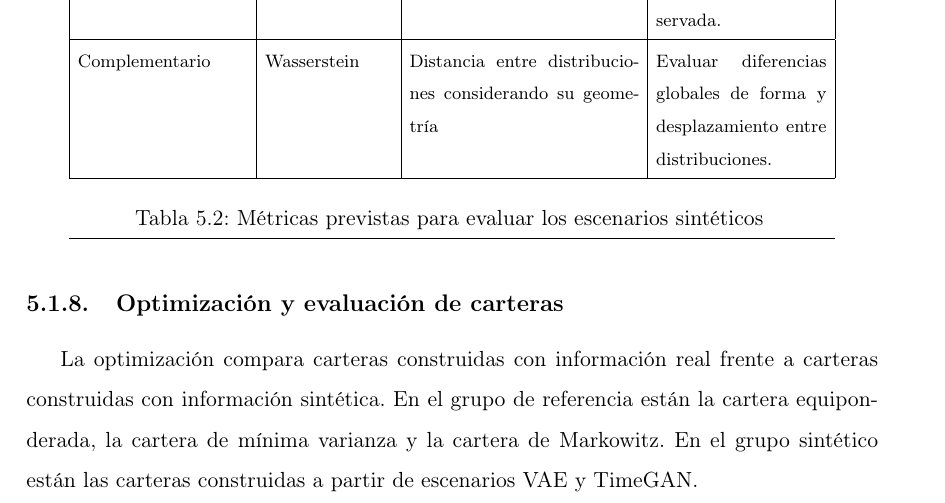
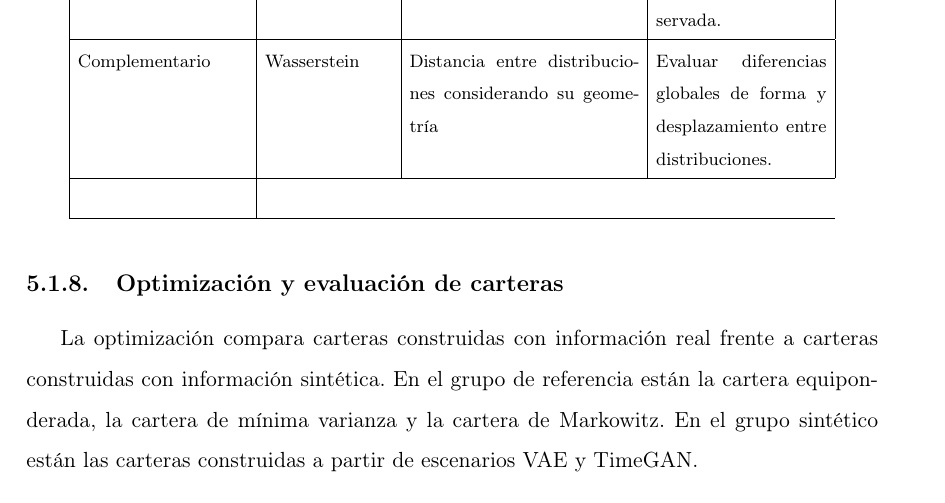
Before and after one commit to carlosorch/escenarios-financieros-sinteticos, a LaTeX book (plantilla.tex): part of page 59 of 74, cut so that both start at the same text. Compiled offline with pdfLaTeX.

Commit message:
Remove duplicate caption from metrics table
The caption 'Tabla 5.2: Métricas previstas para evaluar los escenarios sintéticos' was duplicated; remove the redundant one to clean the longtable output.

```diff
--- a/plantilla.tex
+++ b/plantilla.tex
@@ -853,8 +853,6 @@ Informacional & Entropía & Grado de dispersión o incertidumbre de las distribu
 
 Complementario & Wasserstein & Distancia entre distribuciones considerando su geometría & Evaluar diferencias globales de forma y desplazamiento entre distribuciones. \\
 \hline
-
-\caption{Métricas previstas para evaluar los escenarios sintéticos}
 \label{tab:metricas-escenarios}
 
 \end{longtable}
```
